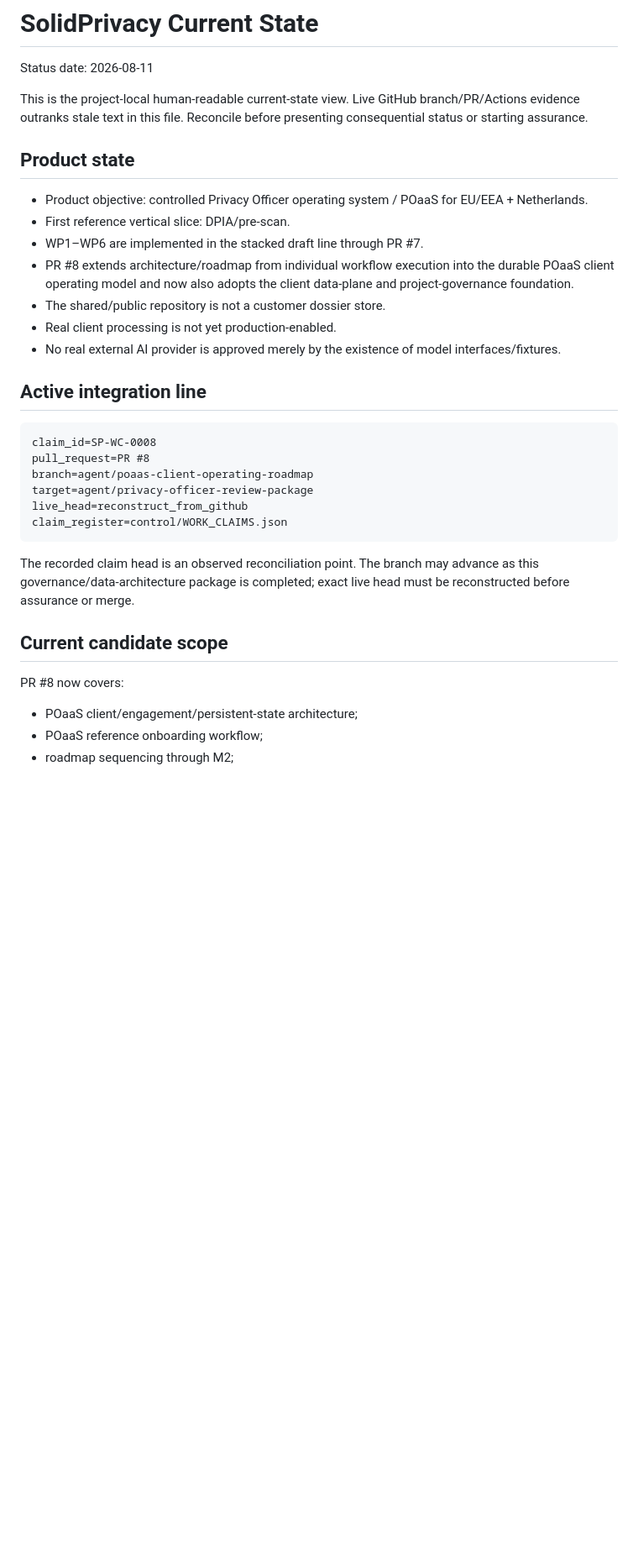
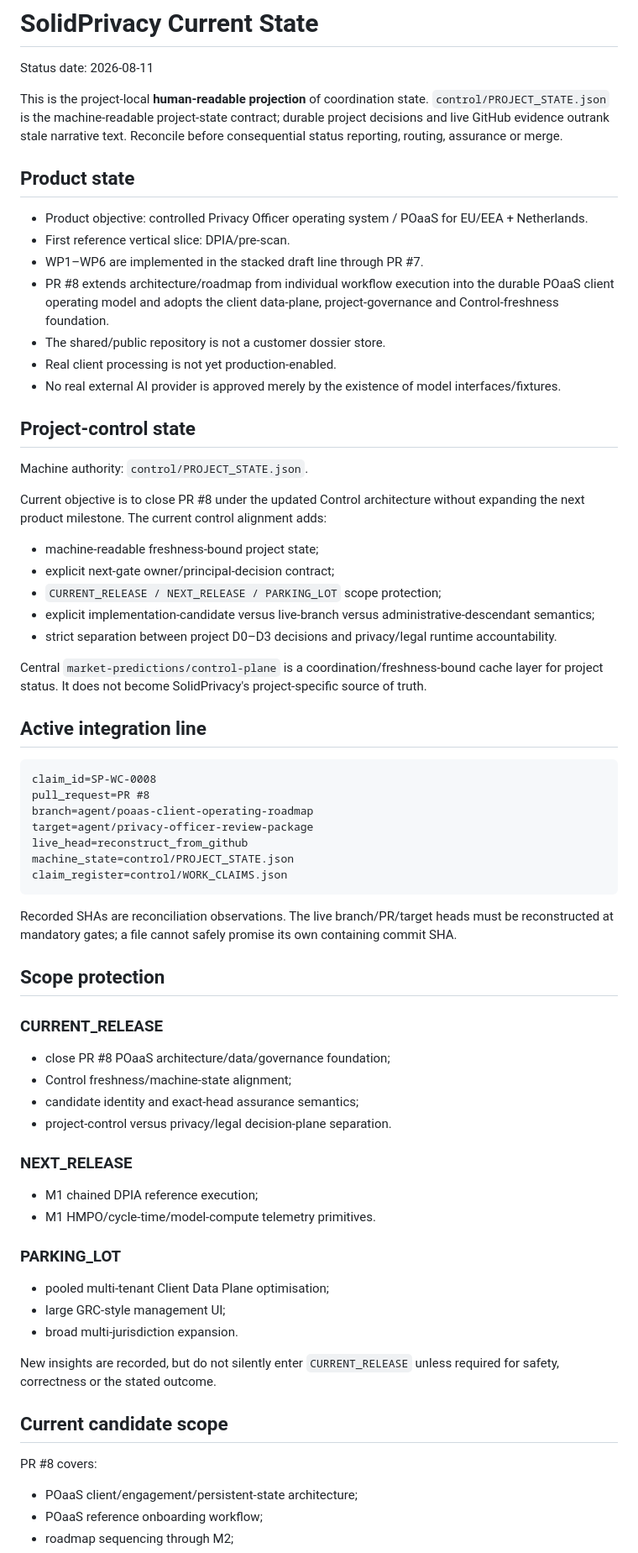
Before and after one commit to solidprivacy-nl/solidprivacy, a Markdown page: CURRENT_STATE.md, the part around one of its changes. Shown at 84% size. Rendered like a GitHub page; blank space fills up the shorter version.

Commit message:
Make current state a projection of machine project state

````diff
--- a/CURRENT_STATE.md
+++ b/CURRENT_STATE.md
@@ -2,17 +2,31 @@
 
 Status date: 2026-08-11
 
-This is the project-local human-readable current-state view. Live GitHub branch/PR/Actions evidence outranks stale text in this file. Reconcile before presenting consequential status or starting assurance.
+This is the project-local **human-readable projection** of coordination state. `control/PROJECT_STATE.json` is the machine-readable project-state contract; durable project decisions and live GitHub evidence outrank stale narrative text. Reconcile before consequential status reporting, routing, assurance or merge.
 
 ## Product state
 
 - Product objective: controlled Privacy Officer operating system / POaaS for EU/EEA + Netherlands.
 - First reference vertical slice: DPIA/pre-scan.
 - WP1–WP6 are implemented in the stacked draft line through PR #7.
-- PR #8 extends architecture/roadmap from individual workflow execution into the durable POaaS client operating model and now also adopts the client data-plane and project-governance foundation.
+- PR #8 extends architecture/roadmap from individual workflow execution into the durable POaaS client operating model and adopts the client data-plane, project-governance and Control-freshness foundation.
 - The shared/public repository is not a customer dossier store.
 - Real client processing is not yet production-enabled.
 - No real external AI provider is approved merely by the existence of model interfaces/fixtures.
+
+## Project-control state
+
+Machine authority: `control/PROJECT_STATE.json`.
+
+Current objective is to close PR #8 under the updated Control architecture without expanding the next product milestone. The current control alignment adds:
+
+- machine-readable freshness-bound project state;
+- explicit next-gate owner/principal-decision contract;
+- `CURRENT_RELEASE / NEXT_RELEASE / PARKING_LOT` scope protection;
+- explicit implementation-candidate versus live-branch versus administrative-descendant semantics;
+- strict separation between project D0–D3 decisions and privacy/legal runtime accountability.
+
+Central `market-predictions/control-plane` is a coordination/freshness-bound cache layer for project status. It does not become SolidPrivacy's project-specific source of truth.
 
 ## Active integration line
 
@@ -22,14 +36,37 @@ pull_request=PR #8
 branch=agent/poaas-client-operating-roadmap
 target=agent/privacy-officer-review-package
 live_head=reconstruct_from_github
+machine_state=control/PROJECT_STATE.json
 claim_register=control/WORK_CLAIMS.json
 ```
 
-The recorded claim head is an observed reconciliation point. The branch may advance as this governance/data-architecture package is completed; exact live head must be reconstructed before assurance or merge.
+Recorded SHAs are reconciliation observations. The live branch/PR/target heads must be reconstructed at mandatory gates; a file cannot safely promise its own containing commit SHA.
+
+## Scope protection
+
+### CURRENT_RELEASE
+
+- close PR #8 POaaS architecture/data/governance foundation;
+- Control freshness/machine-state alignment;
+- candidate identity and exact-head assurance semantics;
+- project-control versus privacy/legal decision-plane separation.
+
+### NEXT_RELEASE
+
+- M1 chained DPIA reference execution;
+- M1 HMPO/cycle-time/model-compute telemetry primitives.
+
+### PARKING_LOT
+
+- pooled multi-tenant Client Data Plane optimisation;
+- large GRC-style management UI;
+- broad multi-jurisdiction expansion.
+
+New insights are recorded, but do not silently enter `CURRENT_RELEASE` unless required for safety, correctness or the stated outcome.
 
 ## Current candidate scope
 
-PR #8 now covers:
+PR #8 covers:
 
 - POaaS client/engagement/persistent-state architecture;
 - POaaS reference onboarding workflow;
````
Also changed, not shown: other parts of CURRENT_STATE.md (+13 -5 lines).
